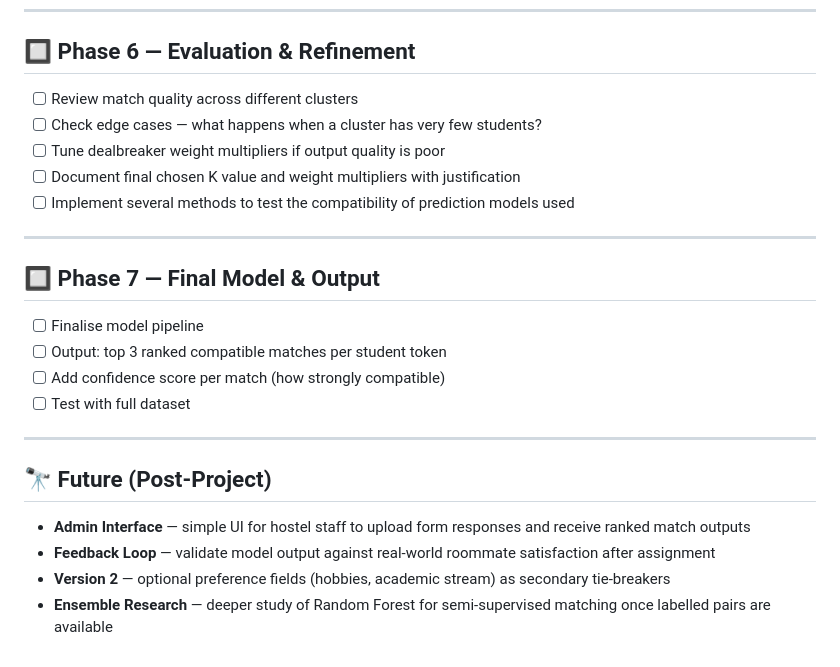
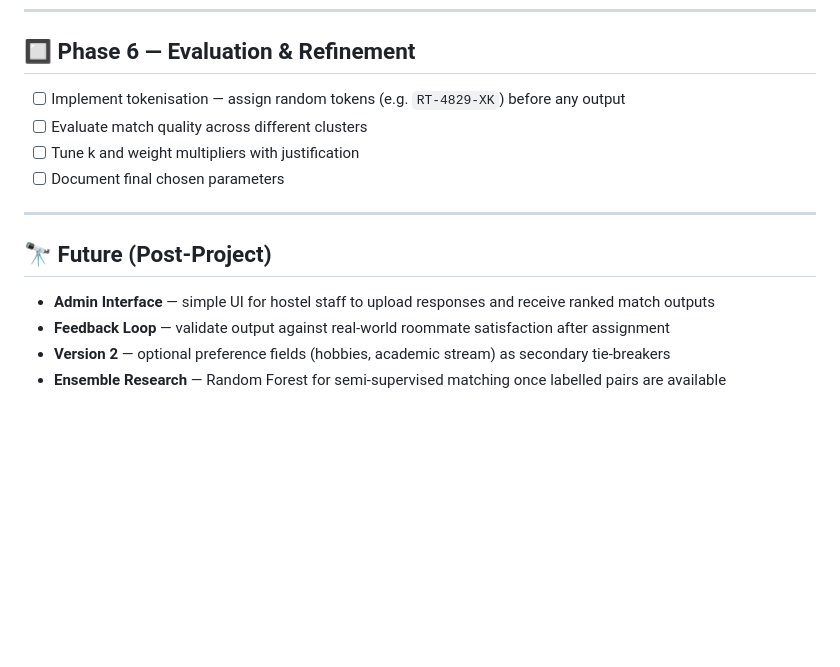
Before and after one commit to Ariba-Naaz/Hostel-Roommate-Prediction-model, a Markdown page: ROADMAP.md, the part around one of its changes. Rendered like a GitHub page; blank space fills up the shorter version.

```diff
--- a/ROADMAP.md
+++ b/ROADMAP.md
@@ -66,26 +72,16 @@
 
 ## 🔲 Phase 6 — Evaluation & Refinement
 
-- [ ] Review match quality across different clusters
-- [ ] Check edge cases — what happens when a cluster has very few students?
-- [ ] Tune dealbreaker weight multipliers if output quality is poor
-- [ ] Document final chosen K value and weight multipliers with justification
-- [ ] Implement several methods to test the compatibility of prediction models used
-
----
-
-## 🔲 Phase 7 — Final Model & Output
-
-- [ ] Finalise model pipeline
-- [ ] Output: top 3 ranked compatible matches per student token
-- [ ] Add confidence score per match (how strongly compatible)
-- [ ] Test with full dataset
+- [ ] Implement tokenisation — assign random tokens (e.g. `RT-4829-XK`) before any output
+- [ ] Evaluate match quality across different clusters
+- [ ] Tune k and weight multipliers with justification
+- [ ] Document final chosen parameters
 
 ---
 
 ## 🔭 Future (Post-Project)
 
-- **Admin Interface** — simple UI for hostel staff to upload form responses and receive ranked match outputs
-- **Feedback Loop** — validate model output against real-world roommate satisfaction after assignment
+- **Admin Interface** — simple UI for hostel staff to upload responses and receive ranked match outputs
+- **Feedback Loop** — validate output against real-world roommate satisfaction after assignment
 - **Version 2** — optional preference fields (hobbies, academic stream) as secondary tie-breakers
-- **Ensemble Research** — deeper study of Random Forest for semi-supervised matching once labelled pairs are available
+- **Ensemble Research** — Random Forest for semi-supervised matching once labelled pairs are available
```
Also changed, not shown: other parts of ROADMAP.md (+43 -37 lines).
